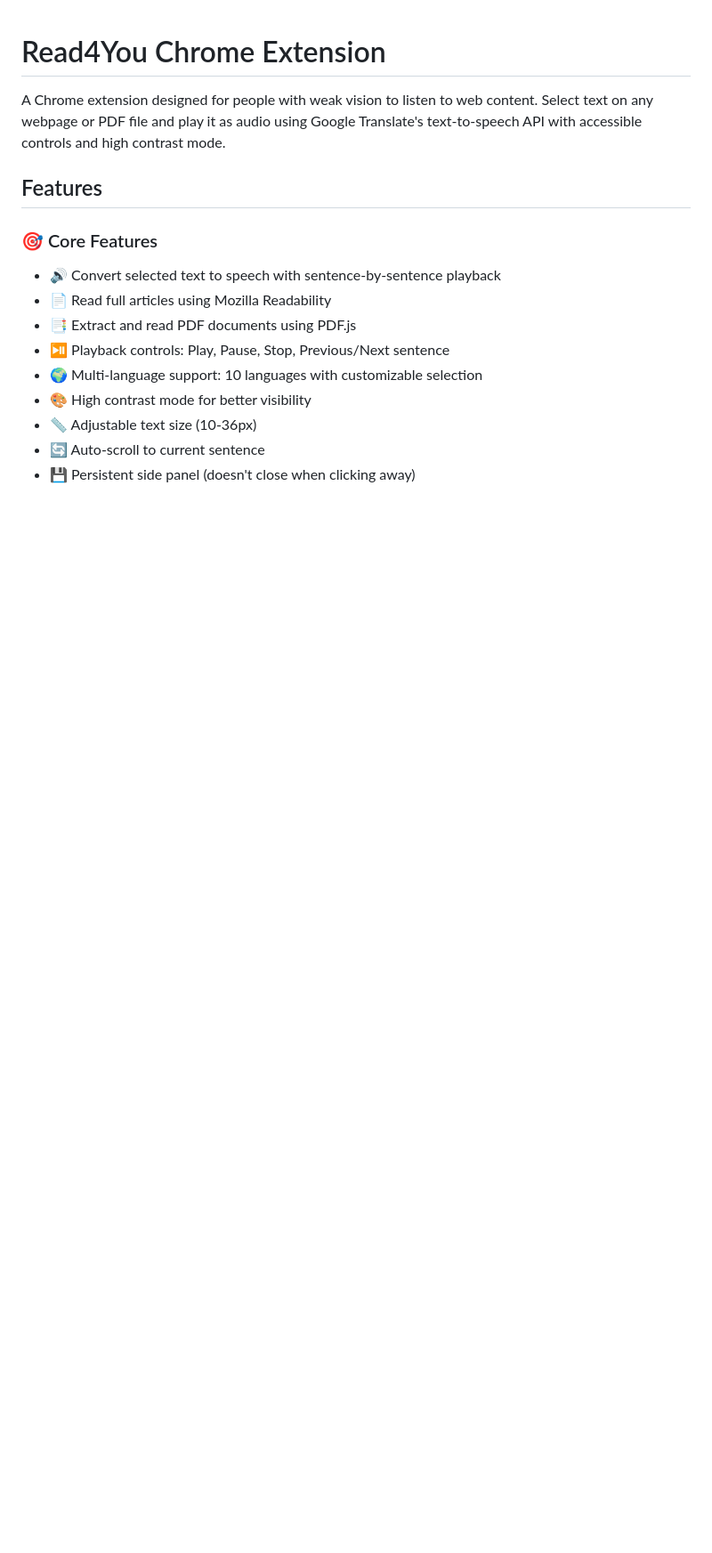
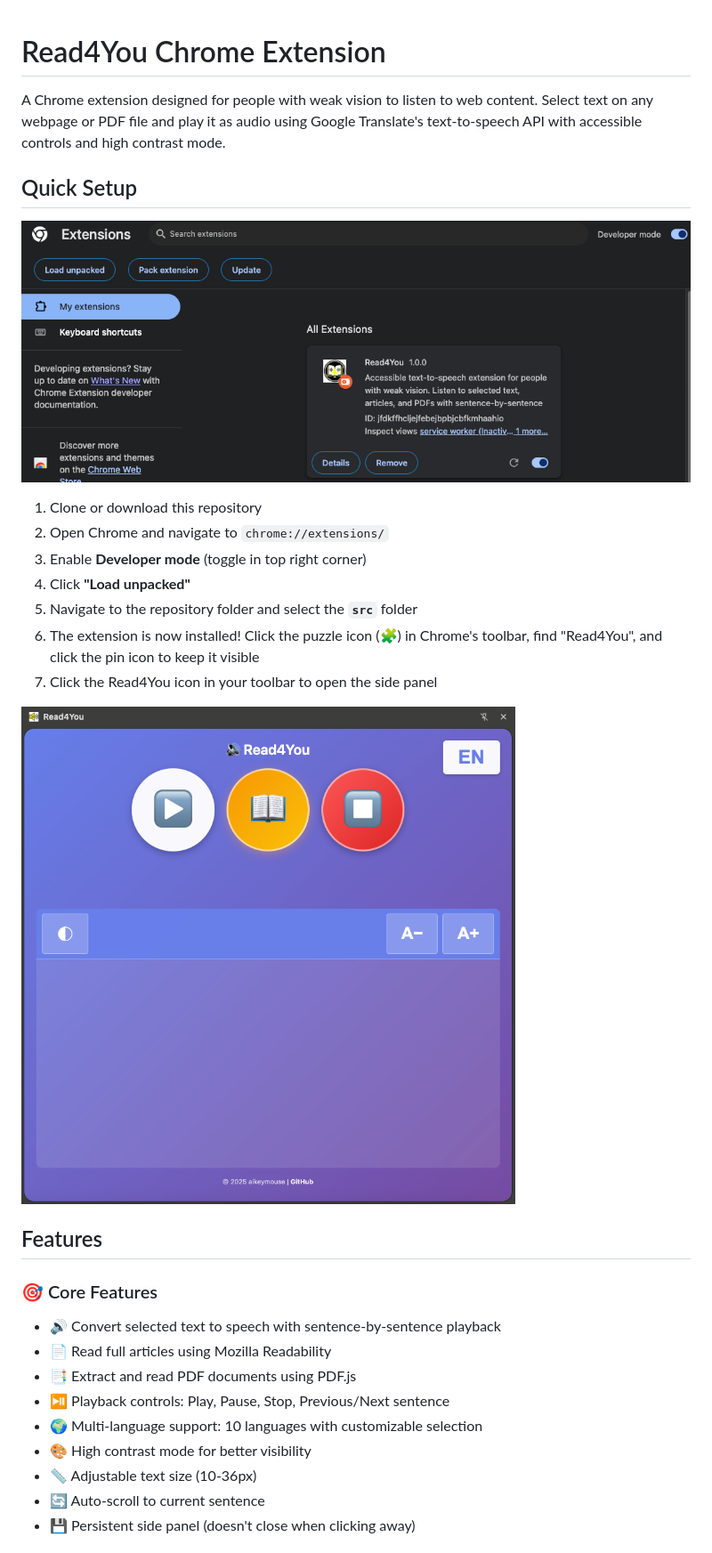
Before and after one commit to aikeymouse/read4you_chrome, a Markdown page: README.md, the part around the change printed below. Shown: that part at 89% size. GitHub-like rendering; pictures changed too: docs/images/extensions_tab.png (added), docs/images/sidepanel.png (added); blank space fills up the shorter version.

```diff
--- a/README.md
+++ b/README.md
@@ -1,6 +1,20 @@
 # Read4You Chrome Extension
 
 A Chrome extension designed for people with weak vision to listen to web content. Select text on any webpage or PDF file and play it as audio using Google Translate's text-to-speech API with accessible controls and high contrast mode.
+
+## Quick Setup
+
+![Chrome Extensions Page](docs/images/extensions_tab.png)
+
+1. Clone or download this repository
+2. Open Chrome and navigate to `chrome://extensions/`
+3. Enable **Developer mode** (toggle in top right corner)
+4. Click **"Load unpacked"**
+5. Navigate to the repository folder and select the **`src`** folder
+6. The extension is now installed! Click the puzzle icon (🧩) in Chrome's toolbar, find "Read4You", and click the pin icon to keep it visible
+7. Click the Read4You icon in your toolbar to open the side panel
+
+![Chrome Extensions Page](docs/images/sidepanel.png)
 
 ## Features
 
```
Also changed, not shown: other parts of README.md (+1 -7 lines), docs/images/sidepanel_contrast.png (added).
